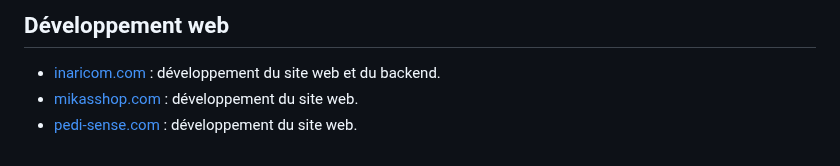
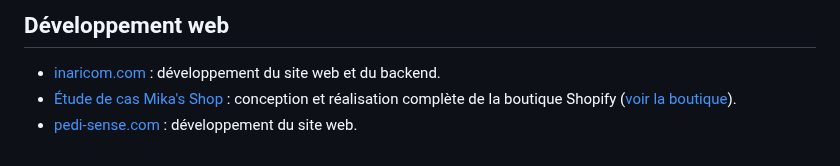
Before and after one commit to Musyg/Musyg, a Markdown page: README.fr.md, the part around the change. GitHub-like rendering.

Commit message:
Add Mika's Shop case study (#5)
Add bilingual English and French case studies for Mika's Shop, link them from both profile READMEs, and include the store's official public image.

```diff
--- a/README.fr.md
+++ b/README.fr.md
@@ -91,5 +91,5 @@ Je privilégie les exemples reproductibles, les mesures pertinentes et les tests
 ## Développement web
 
 - [inaricom.com](https://inaricom.com) : développement du site web et du backend.
-- [mikasshop.com](https://mikasshop.com) : développement du site web.
+- [Étude de cas Mika's Shop](./case-studies/fr/mikasshop.md) : conception et réalisation complète de la boutique Shopify ([voir la boutique](https://mikasshop.com)).
 - [pedi-sense.com](https://pedi-sense.com) : développement du site web.
```
Also changed, not shown: README.md (+1 -1 lines), case-studies/en/mikasshop.md (added, +85 -0 lines), case-studies/fr/mikasshop.md (added, +85 -0 lines), assets/case-studies/mikasshop-social.jpg (added).
